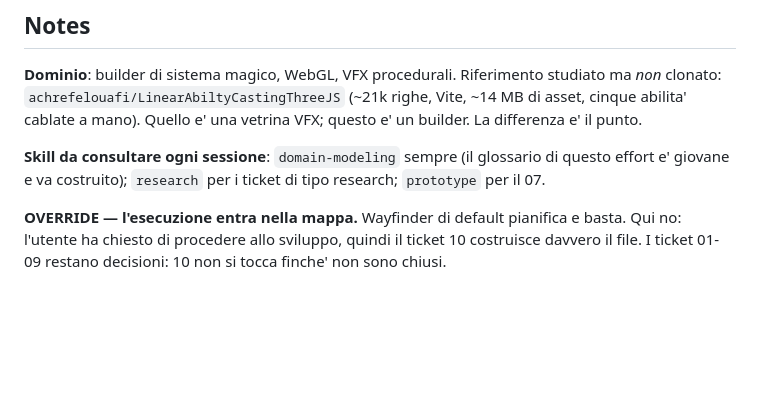
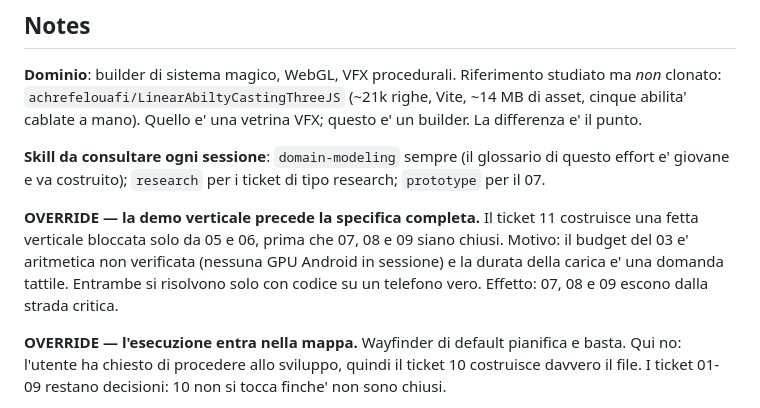
Before and after one commit to DDentamaro/D.Dentamaro, a Markdown page: .scratch/magic-builder/map.md, the part around the change. Drawn GitHub-style; blank space fills up the shorter version.

Commit message:
Wayfinder: aggiunge il ticket 11, demo verticale
Nuovo ticket bloccato solo da 05 e 06, non dall'intera mappa, per
anticipare del codice eseguibile sul telefono dell'utente.

Ha uno scopo decisionale, non e' una scorciatoia: il budget del ticket 03
e' dichiaratamente non verificato, perche' in sessione non esiste una GPU
Android e Chromium rasterizza via software; e la durata giusta della
carica e' una domanda tattile che nessun documento chiude. Entrambe si
risolvono solo con codice su hardware vero.

Effetto sulla mappa: 07, 08 e 09 escono dalla strada critica e si
lavorano dopo la demo, sapendo gia' cosa regge.

Co-Authored-By: Claude Opus 5 <noreply@anthropic.com>
Claude-Session: https://claude.ai/code/session_01GzJ4HYoyz5Ux9Yj1ZT5S9r

```diff
--- a/.scratch/magic-builder/map.md
+++ b/.scratch/magic-builder/map.md
@@ -19,6 +19,12 @@ abilita' cablate a mano). Quello e' una vetrina VFX; questo e' un builder. La di
 
 **Skill da consultare ogni sessione**: `domain-modeling` sempre (il glossario di questo effort e'
 giovane e va costruito); `research` per i ticket di tipo research; `prototype` per il 07.
+
+**OVERRIDE — la demo verticale precede la specifica completa.** Il ticket 11 costruisce una fetta
+verticale bloccata solo da 05 e 06, prima che 07, 08 e 09 siano chiusi. Motivo: il budget del 03 e'
+aritmetica non verificata (nessuna GPU Android in sessione) e la durata della carica e' una domanda
+tattile. Entrambe si risolvono solo con codice su un telefono vero. Effetto: 07, 08 e 09 escono
+dalla strada critica.
 
 **OVERRIDE — l'esecuzione entra nella mappa.** Wayfinder di default pianifica e basta. Qui no:
 l'utente ha chiesto di procedere allo sviluppo, quindi il ticket 10 costruisce davvero il file.
```
Also changed, not shown: 1 other file.
